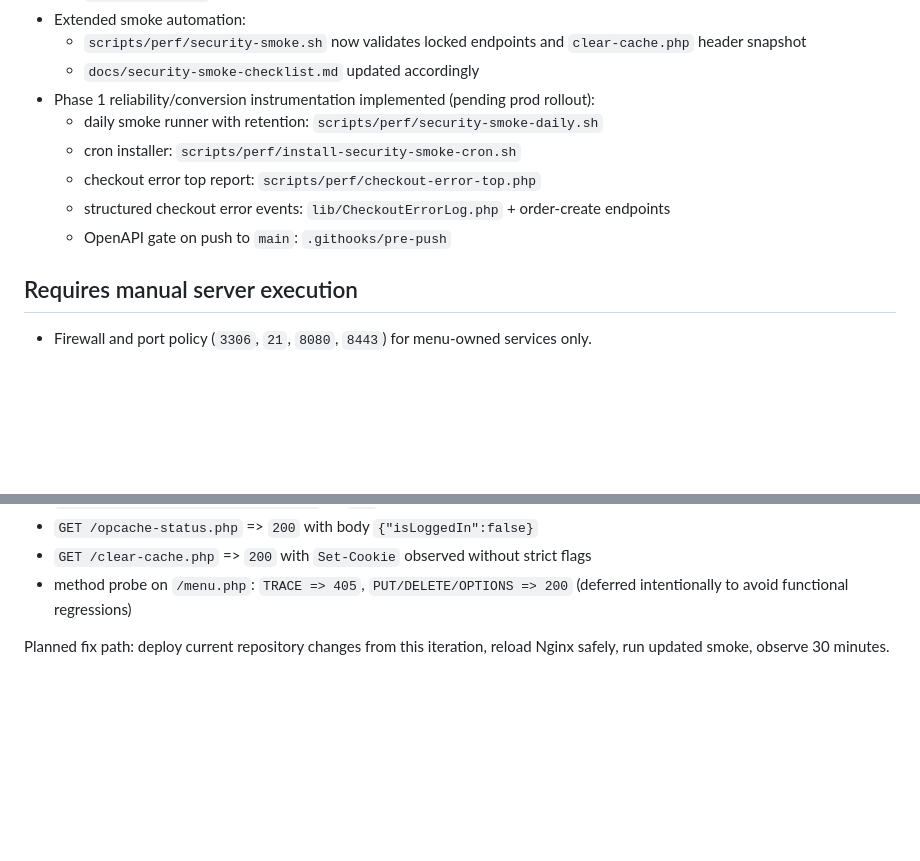
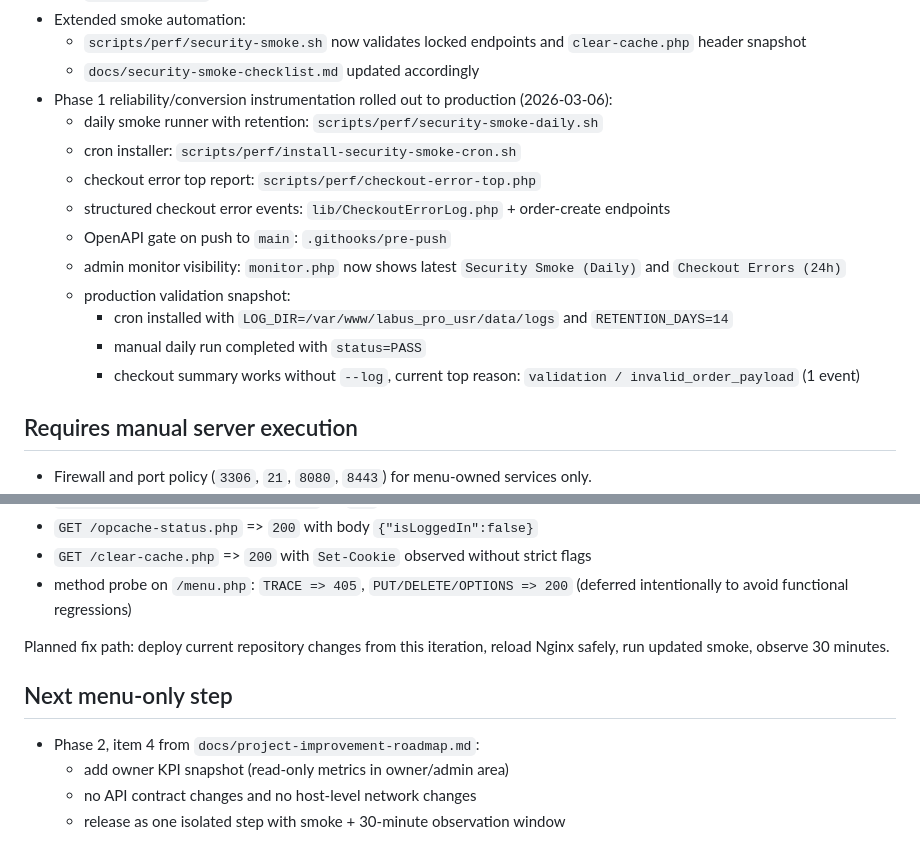
Before and after one commit to Linol-Hamelton/menulabus, a Markdown page: docs/security-hardening-status.md, 2 parts joined by grey strips. Rendered like a GitHub page; blank space fills up the shorter version.

```diff
--- a/docs/security-hardening-status.md
+++ b/docs/security-hardening-status.md
@@ -31,12 +31,17 @@
 - Extended smoke automation:
   - `scripts/perf/security-smoke.sh` now validates locked endpoints and `clear-cache.php` header snapshot
   - `docs/security-smoke-checklist.md` updated accordingly
-- Phase 1 reliability/conversion instrumentation implemented (pending prod rollout):
+- Phase 1 reliability/conversion instrumentation rolled out to production (2026-03-06):
   - daily smoke runner with retention: `scripts/perf/security-smoke-daily.sh`
   - cron installer: `scripts/perf/install-security-smoke-cron.sh`
   - checkout error top report: `scripts/perf/checkout-error-top.php`
   - structured checkout error events: `lib/CheckoutErrorLog.php` + order-create endpoints
   - OpenAPI gate on push to `main`: `.githooks/pre-push`
+  - admin monitor visibility: `monitor.php` now shows latest `Security Smoke (Daily)` and `Checkout Errors (24h)`
+  - production validation snapshot:
+    - cron installed with `LOG_DIR=/var/www/labus_pro_usr/data/logs` and `RETENTION_DAYS=14`
+    - manual daily run completed with `status=PASS`
+    - checkout summary works without `--log`, current top reason: `validation / invalid_order_payload` (1 event)
 
 ## Requires manual server execution
 
@@ -69,3 +74,10 @@
 - method probe on `/menu.php`: `TRACE => 405`, `PUT/DELETE/OPTIONS => 200` (deferred intentionally to avoid functional regressions)
 
 Planned fix path: deploy current repository changes from this iteration, reload Nginx safely, run updated smoke, observe 30 minutes.
+
+## Next menu-only step
+
+- Phase 2, item 4 from `docs/project-improvement-roadmap.md`:
+  - add owner KPI snapshot (read-only metrics in owner/admin area)
+  - no API contract changes and no host-level network changes
+  - release as one isolated step with smoke + 30-minute observation window
```
Also changed, not shown: docs/project-improvement-roadmap.md (+7 -0 lines), docs/security-change-log-template.md (+41 -0 lines).
